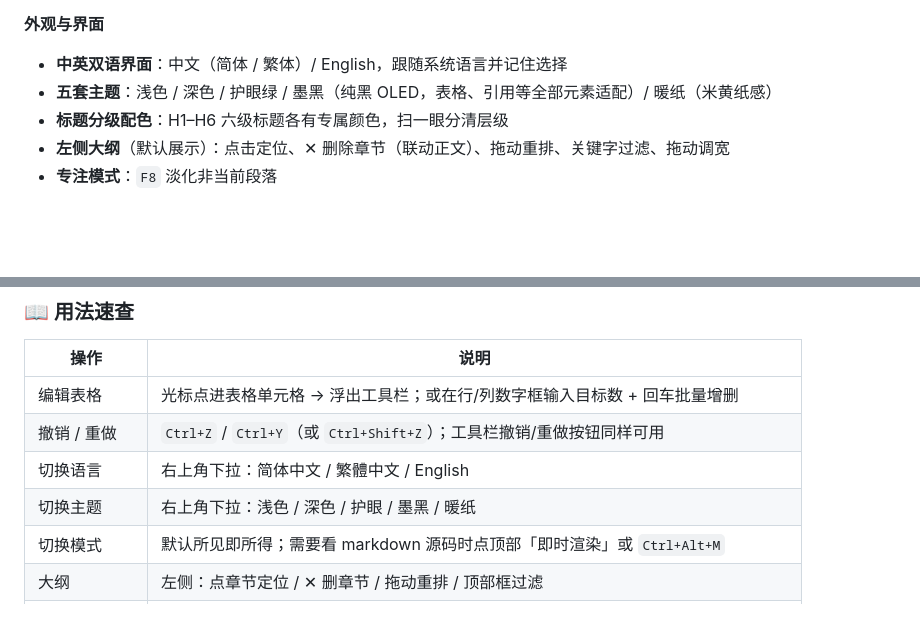
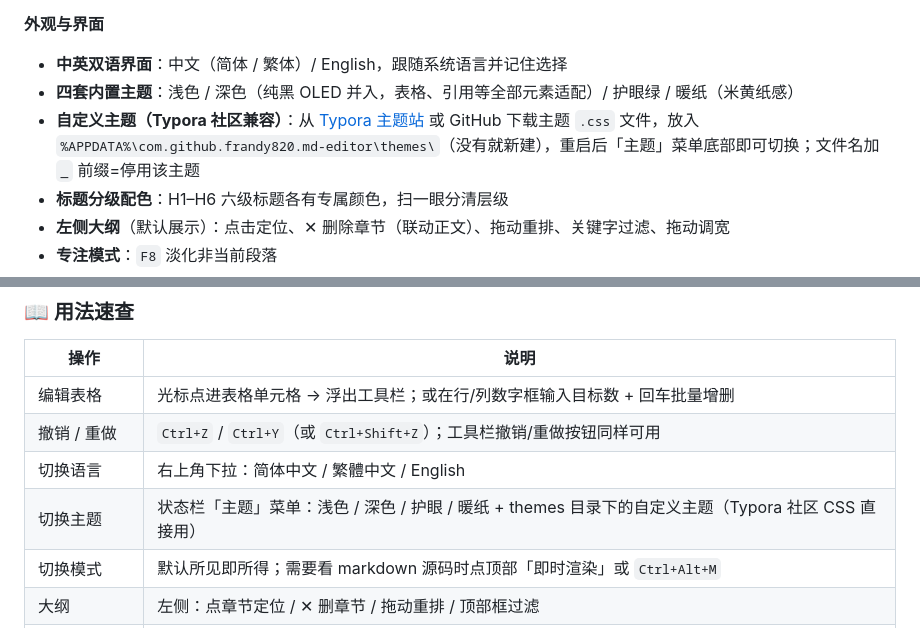
Before and after one commit to frandy820/md-editor, a Markdown page: README.md, 2 parts joined by grey strips. GitHub-like rendering; blank space fills up the shorter version.

Commit message:
README：主题口径更新（四主题+自定义主题 Typora 社区兼容用法）

```diff
--- a/README.md
+++ b/README.md
@@ -54,7 +54,8 @@
 **外观与界面**
 
 - **中英双语界面**：中文（简体 / 繁体）/ English，跟随系统语言并记住选择
-- **五套主题**：浅色 / 深色 / 护眼绿 / 墨黑（纯黑 OLED，表格、引用等全部元素适配）/ 暖纸（米黄纸感）
+- **四套内置主题**：浅色 / 深色（纯黑 OLED 并入，表格、引用等全部元素适配）/ 护眼绿 / 暖纸（米黄纸感）
+- **自定义主题（Typora 社区兼容）**：从 [Typora 主题站](https://theme.typora.io/) 或 GitHub 下载主题 `.css` 文件，放入 `%APPDATA%\com.github.frandy820.md-editor\themes\`（没有就新建），重启后「主题」菜单底部即可切换；文件名加 `_` 前缀=停用该主题
 - **标题分级配色**：H1–H6 六级标题各有专属颜色，扫一眼分清层级
 - **左侧大纲**（默认展示）：点击定位、✕ 删除章节（联动正文）、拖动重排、关键字过滤、拖动调宽
 - **专注模式**：`F8` 淡化非当前段落
@@ -101,7 +102,7 @@
 | 编辑表格     | 光标点进表格单元格 → 浮出工具栏；或在行/列数字框输入目标数 + 回车批量增删                           |
 | 撤销 / 重做  | `Ctrl+Z` / `Ctrl+Y`（或 `Ctrl+Shift+Z`）；工具栏撤销/重做按钮同样可用                          |
 | 切换语言     | 右上角下拉：简体中文 / 繁體中文 / English                                                            |
-| 切换主题     | 右上角下拉：浅色 / 深色 / 护眼 / 墨黑 / 暖纸                                                         |
+| 切换主题     | 状态栏「主题」菜单：浅色 / 深色 / 护眼 / 暖纸 + themes 目录下的自定义主题（Typora 社区 CSS 直接用） |
 | 切换模式     | 默认所见即所得；需要看 markdown 源码时点顶部「即时渲染」或 `Ctrl+Alt+M`                            |
 | 大纲         | 左侧：点章节定位 / ✕ 删章节 / 拖动重排 / 顶部框过滤                                                 |
 | 文件树       | 左侧「文件」页：此电脑+盘符常驻；地址栏输入路径回车跳转；右键新建/重命名/删除                        |
```
